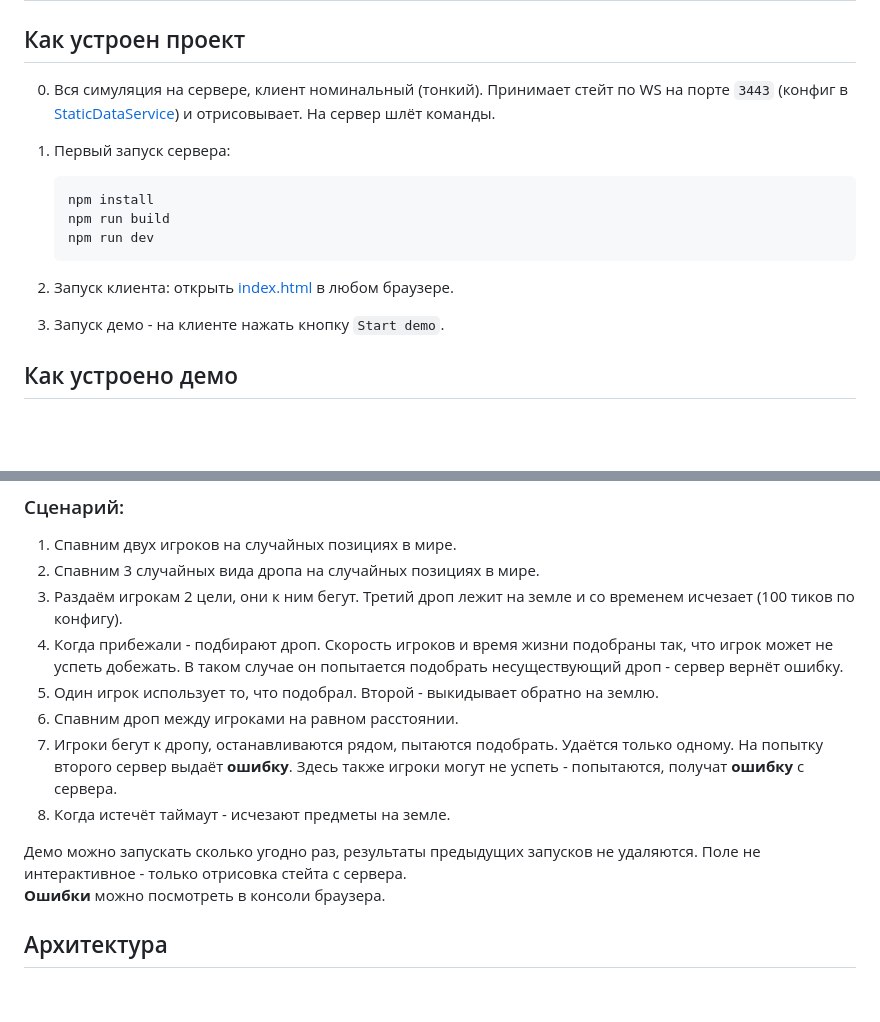
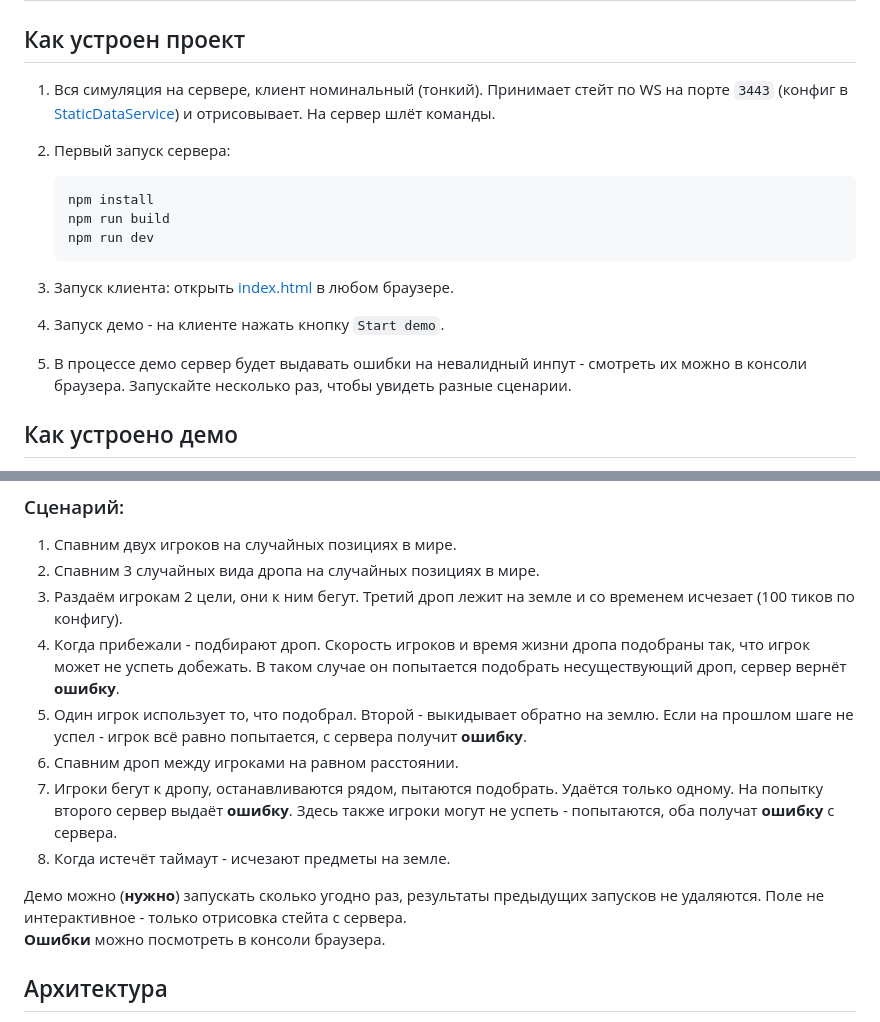
Before and after one commit to Spectralon/Majestic-NOAI, a Markdown page: README.md, 2 parts joined by grey strips. Rendered like a GitHub page; blank space fills up the shorter version.

````diff
--- a/README.md
+++ b/README.md
@@ -2,9 +2,8 @@
 
 ## Как устроен проект
 
-0. Вся симуляция на сервере, клиент номинальный (тонкий). Принимает стейт по WS на порте
-   `3443` (конфиг в [StaticDataService](src/infrastructure/services/StaticDataService.ts)) и отрисовывает. На сервер шлёт команды.
-1. Первый запуск сервера:
+1. Вся симуляция на сервере, клиент номинальный (тонкий). Принимает стейт по WS на порте `3443` (конфиг в [StaticDataService](src/infrastructure/services/StaticDataService.ts)) и отрисовывает. На сервер шлёт команды.
+2. Первый запуск сервера:
 
    ```bash
    npm install
@@ -12,8 +11,9 @@
    npm run dev
    ```
 
-2. Запуск клиента: открыть [index.html](public/index.html) в любом браузере.
-3. Запуск демо - на клиенте нажать кнопку `Start demo`.
+3. Запуск клиента: открыть [index.html](public/index.html) в любом браузере.
+4. Запуск демо - на клиенте нажать кнопку `Start demo`.
+5. В процессе демо сервер будет выдавать ошибки на невалидный инпут - смотреть их можно в консоли браузера. Запускайте несколько раз, чтобы увидеть разные сценарии.
 
 ## Как устроено демо
 
@@ -25,15 +25,13 @@
 1. Спавним двух игроков на случайных позициях в мире.
 2. Спавним 3 случайных вида дропа на случайных позициях в мире.
 3. Раздаём игрокам 2 цели, они к ним бегут. Третий дроп лежит на земле и со временем исчезает (100 тиков по конфигу).
-4. Когда прибежали - подбирают дроп. Скорость игроков и время жизни подобраны так, что игрок может не успеть добежать. В
-   таком случае он попытается подобрать несуществующий дроп - сервер вернёт ошибку.
-5. Один игрок использует то, что подобрал. Второй - выкидывает обратно на землю.
+4. Когда прибежали - подбирают дроп. Скорость игроков и время жизни дропа подобраны так, что игрок может не успеть добежать. В таком случае он попытается подобрать несуществующий дроп, сервер вернёт **ошибку**.
+5. Один игрок использует то, что подобрал. Второй - выкидывает обратно на землю. Если на прошлом шаге не успел - игрок всё равно попытается, с сервера получит **ошибку**.
 6. Спавним дроп между игроками на равном расстоянии.
-7. Игроки бегут к дропу, останавливаются рядом, пытаются подобрать. Удаётся только одному. На попытку второго сервер
-   выдаёт **ошибку**. Здесь также игроки могут не успеть - попытаются, получат **ошибку** с сервера.
+7. Игроки бегут к дропу, останавливаются рядом, пытаются подобрать. Удаётся только одному. На попытку второго сервер выдаёт **ошибку**. Здесь также игроки могут не успеть - попытаются, оба получат **ошибку** с сервера.
 8. Когда истечёт таймаут - исчезают предметы на земле.
 
-Демо можно запускать сколько угодно раз, результаты предыдущих запусков не удаляются. Поле не интерактивное - только отрисовка стейта с сервера.
+Демо можно (**нужно**) запускать сколько угодно раз, результаты предыдущих запусков не удаляются. Поле не интерактивное - только отрисовка стейта с сервера.
 **Ошибки** можно посмотреть в консоли браузера.
 
 ## Архитектура
````
